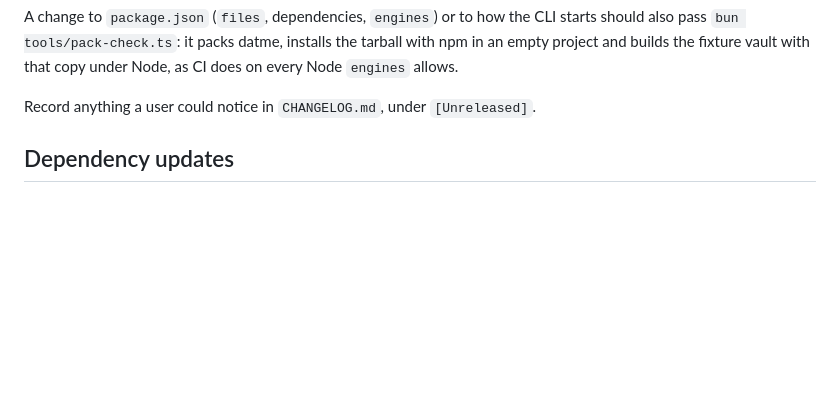
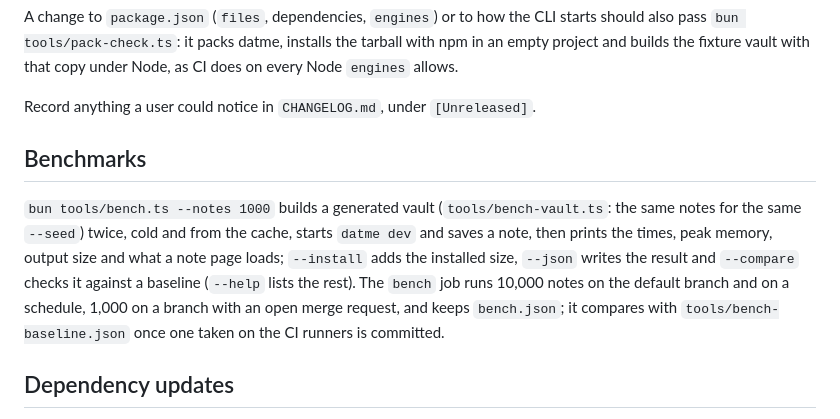
Before and after one commit to dynamotn/datme, a Markdown page: CONTRIBUTING.md, the part around the change. Drawn GitHub-style; blank space fills up the shorter version.

```diff
--- a/CONTRIBUTING.md
+++ b/CONTRIBUTING.md
@@ -29,6 +29,18 @@ installs the tarball with npm in an empty project and builds the fixture
 vault with that copy under Node, as CI does on every Node `engines` allows.
 
 Record anything a user could notice in `CHANGELOG.md`, under `[Unreleased]`.
+
+## Benchmarks
+
+`bun tools/bench.ts --notes 1000` builds a generated vault (`tools/bench-vault.ts`:
+the same notes for the same `--seed`) twice, cold and from the cache, starts
+`datme dev` and saves a note, then prints the times, peak memory, output size
+and what a note page loads; `--install` adds the installed size, `--json`
+writes the result and `--compare` checks it against a baseline (`--help` lists
+the rest). The `bench` job runs 10,000 notes on the default branch and on a
+schedule, 1,000 on a branch with an open merge request, and keeps
+`bench.json`; it compares with `tools/bench-baseline.json` once one taken on
+the CI runners is committed.
 
 ## Dependency updates
 
```
Also changed, not shown: README.md (+3 -3 lines), docs/cli.md (+5 -3 lines).
